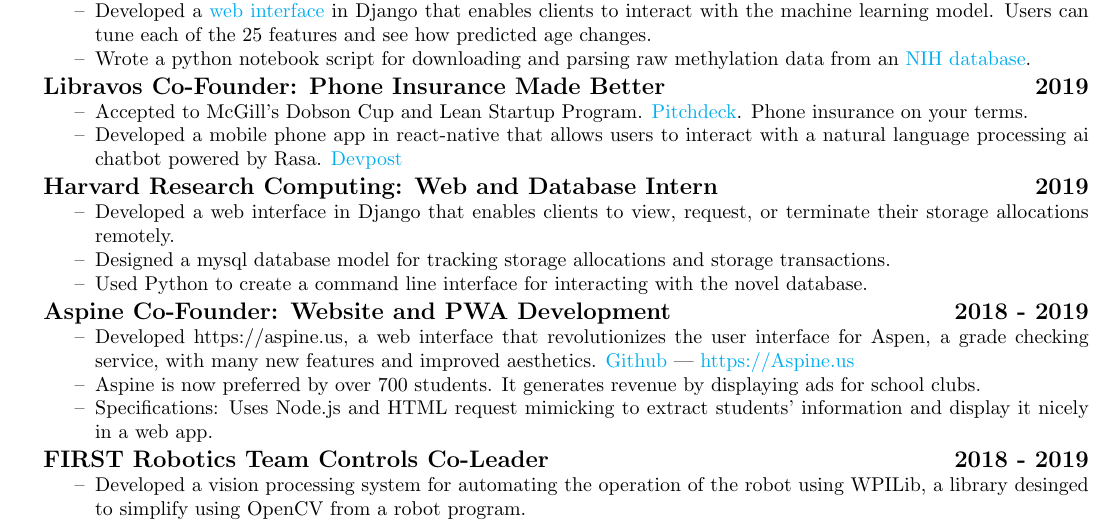
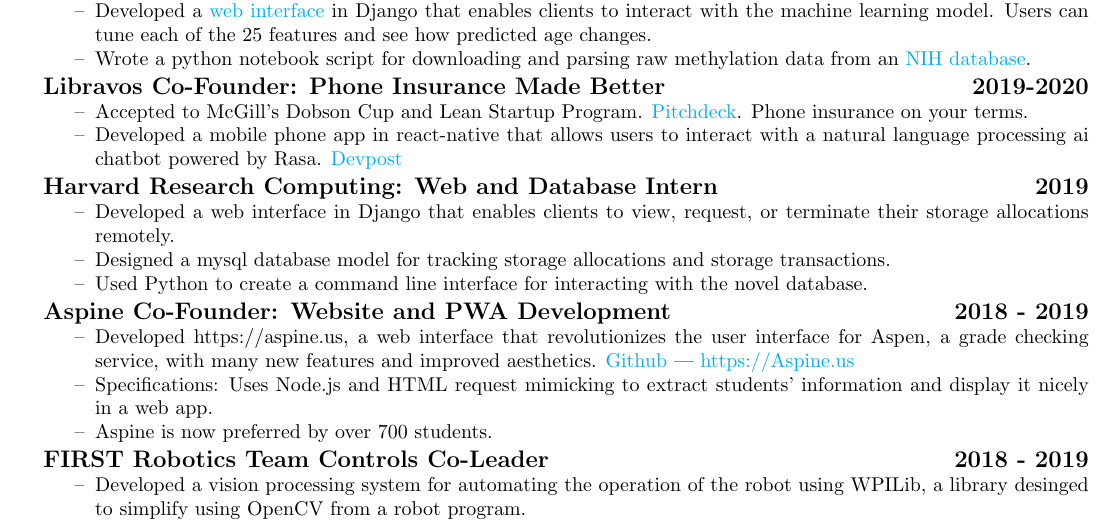
Before and after one commit to Ruborcalor/resume, a LaTeX CV (resume.tex): part of the page, cut so that both start at the same text. Compiled offline with pdfLaTeX.

Commit message:
Minor cleanup

```diff
--- a/resume.tex
+++ b/resume.tex
@@ -112,7 +112,7 @@
   \item Wrote a python notebook script for downloading and parsing raw methylation data from an \href{https://www.ncbi.nlm.nih.gov/geo/query/acc.cgi?acc=GSE87571}{NIH database}.
 \end{itemize}
 
-\subsection{Libravos Co-Founder: Phone Insurance Made Better \hfill 2019}
+\subsection{Libravos Co-Founder: Phone Insurance Made Better \hfill 2019-2020}
 \begin{itemize}[leftmargin=0.5in]
   \setlength\itemsep{0.00em}
 \item Accepted to McGill's Dobson Cup and Lean Startup Program. \href{https://docs.google.com/presentation/d/1mExXYPrHCWZ_4uRn0mu0f3_F_bhrw97eSgIJtMoN90k/edit?usp=sharing}{Pitchdeck}. Phone insurance on your terms.
@@ -131,8 +131,8 @@
 \begin{itemize}[leftmargin=0.5in]
   \setlength\itemsep{0.00em}
   \item Developed https://aspine.us, a web interface that revolutionizes the user interface for Aspen, a grade checking service, with many new features and improved aesthetics. \href{https://github.com/Aspine/aspine}{Github} --- \href{https://aspine.us}{https://Aspine.us}
-  \item Aspine is now preferred by over 700 students. It generates revenue by displaying ads for school clubs.
   \item Specifications: Uses Node.js and HTML request mimicking to extract students’ information and display it nicely in a web app.
+  \item Aspine is now preferred by over 700 students.
 \end{itemize}
 
 \subsection{FIRST Robotics Team Controls Co-Leader \hfill 2018 - 2019}
```
Also changed, not shown: resume.pdf.
